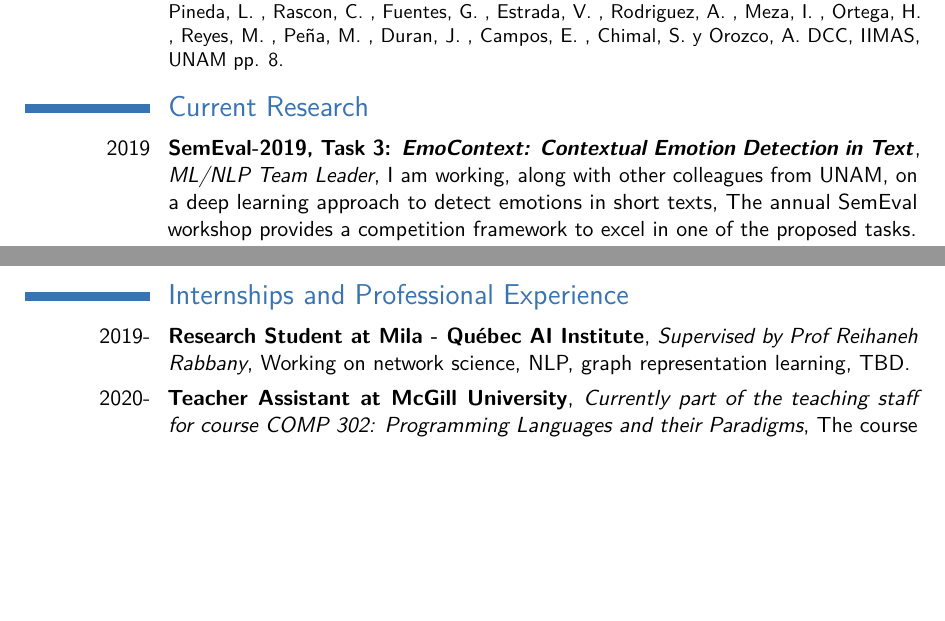
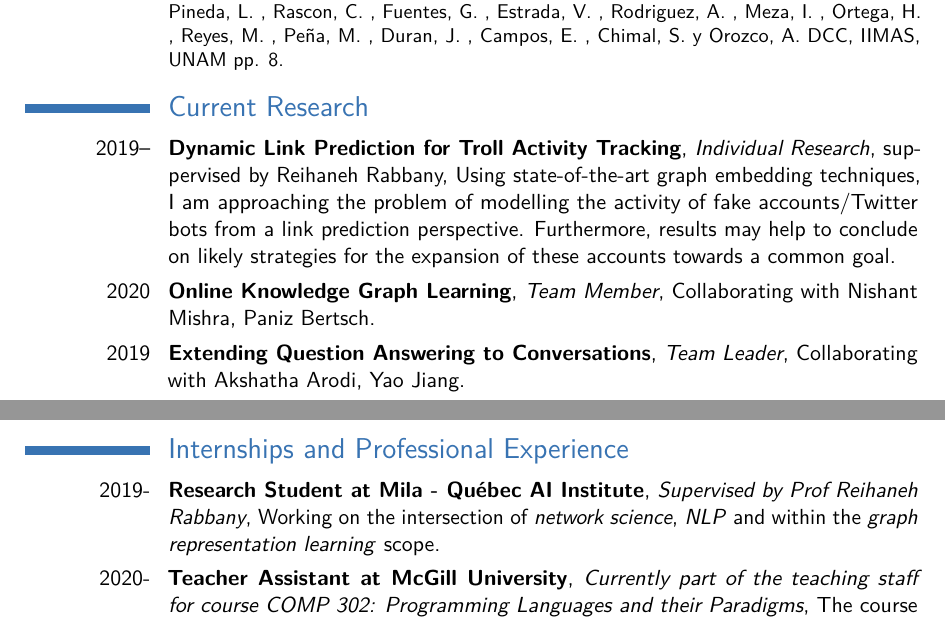
Before and after one commit to alorozco53/academic-cv, a LaTeX CV (en/alorozco53_cv_en.tex): two parts of pages 2 and 3 of 5, joined at a grey line, cut so that both start at the same text, the shorter picture padded with empty space. Compiled offline with pdfLaTeX.

Commit message:
[ADDED] More current research info

```diff
--- a/en/alorozco53_cv_en.tex
+++ b/en/alorozco53_cv_en.tex
@@ -96,10 +96,24 @@
 
 \section{Current Research}
 
+
+\cventry{2019--}
+        {Dynamic Link Prediction for Troll Activity Tracking}
+        {Individual Research}
+        {suppervised by Reihaneh Rabbany}
+        {Using state-of-the-art graph embedding techniques, I am approaching the problem
+          of modelling the activity of fake accounts/Twitter bots from a link prediction
+          perspective. Furthermore, results may help to conclude on likely strategies for
+          the expansion of these accounts towards a common goal}{}
+
+\cventry{2020}
+        {Online Knowledge Graph Learning}
+        {Team Member}
+        {Collaborating with Nishant Mishra, Paniz Bertsch}
+        {}
+        {}
+
 \cventry{2019}
-        {SemEval-2019, Task 3: \href{https://www.humanizing-ai.com/emocontext.html}{\emph{EmoContext: Contextual Emotion Detection in Text}}}
-        {ML/NLP Team Leader}
-        {I am working, along with other colleagues from UNAM, on a deep learning approach to detect emotions in short texts}
-        {The annual \href{http://alt.qcri.org/semeval2019/index.php?id=tasks}{SemEval} workshop provides a competition framework to excel in
-         one of the proposed tasks}
-        {A paper will be delivered by the first months of 2019.}
+        {Extending Question Answering to Conversations}
+        {Team Leader}
+        {Collaborating with Akshatha Arodi, Yao Jiang}
@@ -154,7 +178,7 @@
 
 \cventry{2019-}{Research Student at \href{https://mila.quebec/en}{Mila - Québec AI Institute}}
         {Supervised by \href{https;//wwww.reirab.com}{Prof Reihaneh Rabbany}}
-        {Working on network science, NLP, graph representation learning, TBD}
+        {Working on the intersection of \emph{network science}, \emph{NLP} and within the \emph{graph representation learning} scope}
         {}
         {}
 
```
Also changed, not shown: en/alorozco53_cv_en.pdf, en/alorozco53_cv_en.tex (24 more changed lines).
